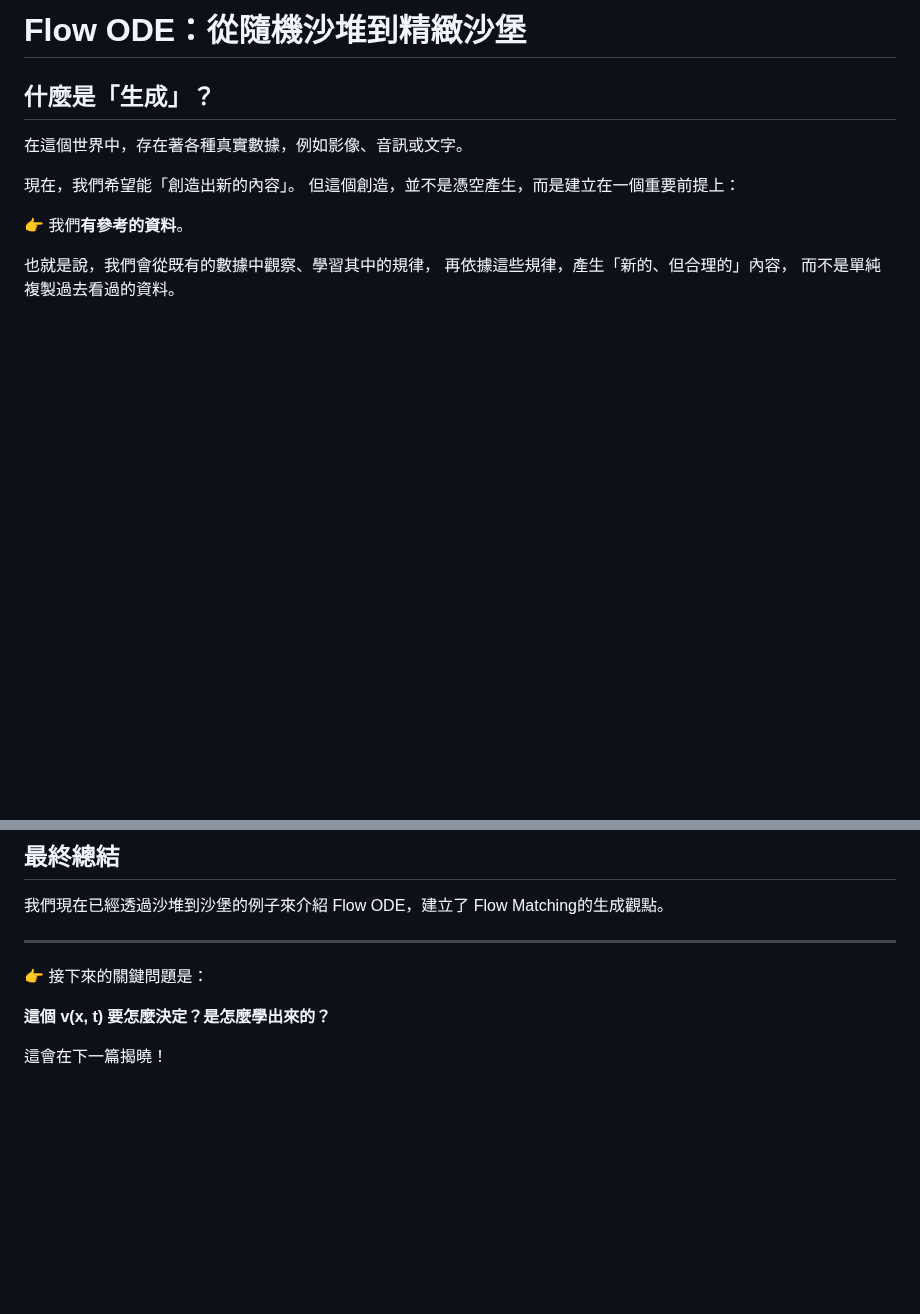
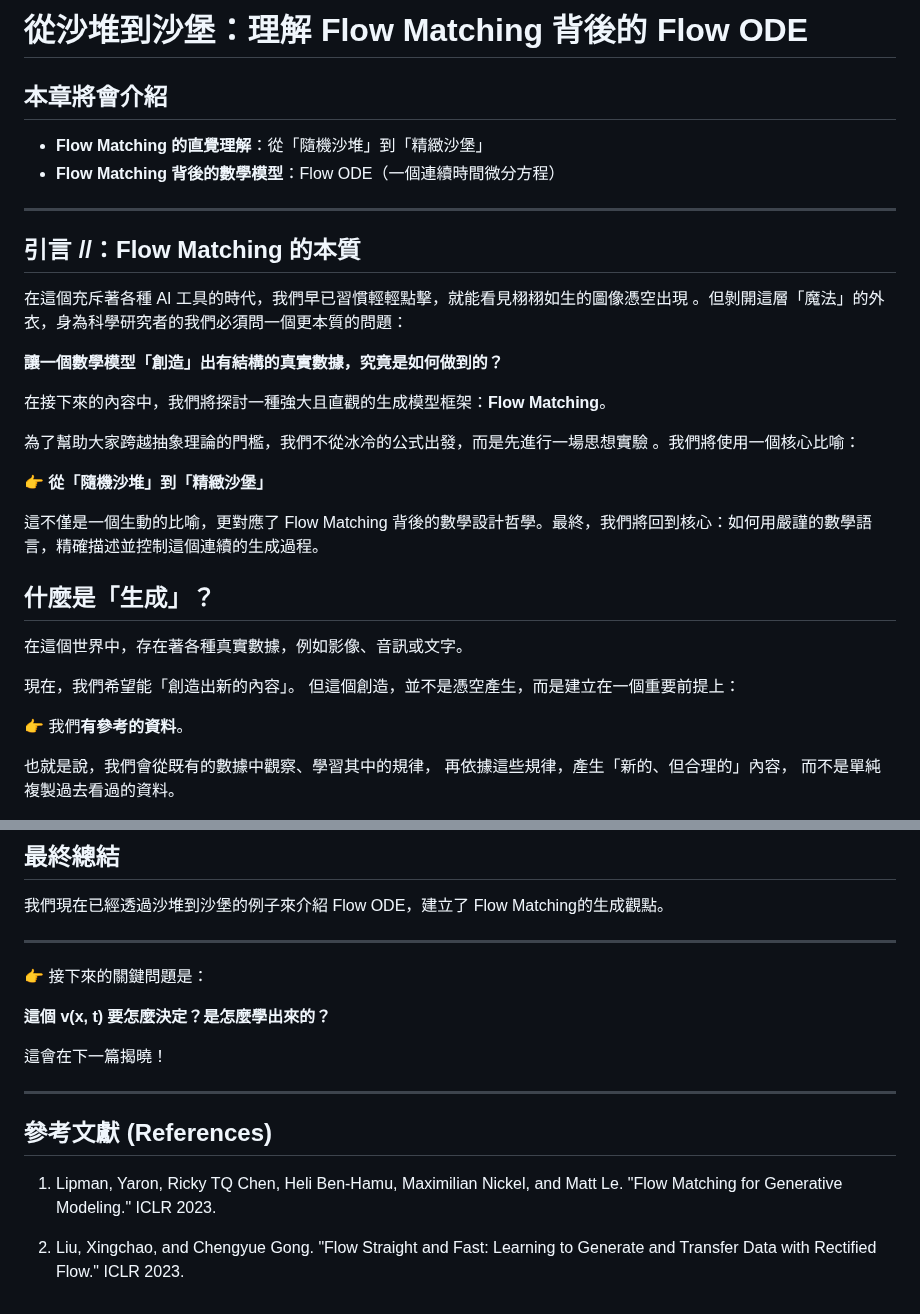
Before and after one commit to shihhsinwang0214/persnoal_website, a Markdown page: notes/zh/flow-matching-story.md, 2 parts joined by grey strips. Rendered like a GitHub page; blank space fills up the shorter version.

```diff
--- a/notes/zh/flow-matching-story.md
+++ b/notes/zh/flow-matching-story.md
@@ -1,4 +1,26 @@
-# Flow ODE：從隨機沙堆到精緻沙堡
+# 從沙堆到沙堡：理解 Flow Matching 背後的 Flow ODE
+
+## 本章將會介紹
+
+* **Flow Matching 的直覺理解**：從「隨機沙堆」到「精緻沙堡」
+* **Flow Matching 背後的數學模型**：Flow ODE（一個連續時間微分方程）
+
+---
+
+## 引言 //：Flow Matching 的本質
+
+在這個充斥著各種 AI 工具的時代，我們早已習慣輕輕點擊，就能看見栩栩如生的圖像憑空出現 。但剝開這層「魔法」的外衣，身為科學研究者的我們必須問一個更本質的問題：
+
+ **讓一個數學模型「創造」出有結構的真實數據，究竟是如何做到的？**
+
+在接下來的內容中，我們將探討一種強大且直觀的生成模型框架：**Flow Matching**。
+
+為了幫助大家跨越抽象理論的門檻，我們不從冰冷的公式出發，而是先進行一場思想實驗 。我們將使用一個核心比喻：
+
+👉 **從「隨機沙堆」到「精緻沙堡」**
+
+這不僅是一個生動的比喻，更對應了 Flow Matching 背後的數學設計哲學。最終，我們將回到核心：如何用嚴謹的數學語言，精確描述並控制這個連續的生成過程。
+
 
 ## 什麼是「生成」？
 
@@ -240,3 +262,11 @@ $$
 **這個 v(x, t) 要怎麼決定？是怎麼學出來的？**
 
 這會在下一篇揭曉！
+
+---
+
+## 參考文獻 (References)
+
+1. Lipman, Yaron, Ricky TQ Chen, Heli Ben-Hamu, Maximilian Nickel, and Matt Le. "Flow Matching for Generative Modeling." ICLR 2023.
+
+2. Liu, Xingchao, and Chengyue Gong. "Flow Straight and Fast: Learning to Generate and Transfer Data with Rectified Flow." ICLR 2023.
```
